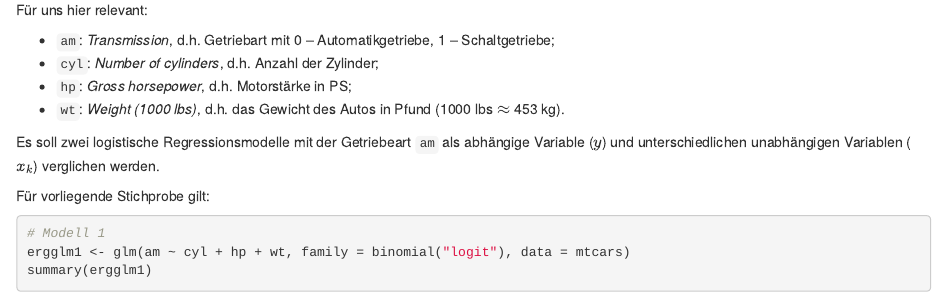
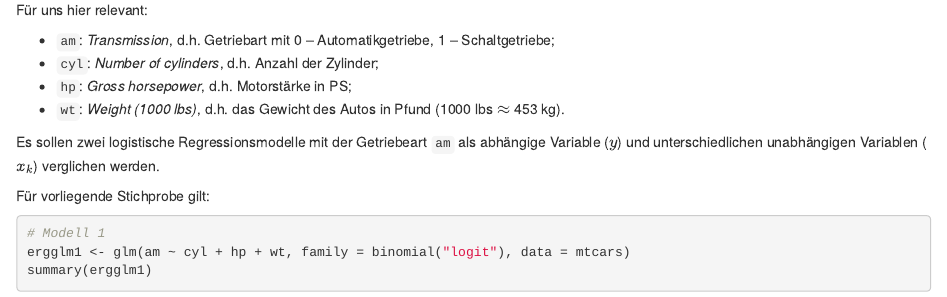
Before and after one commit to FOM-ifes/Quizzes, an R Markdown document (LogRegression/ModellVergleich.Rmd): the page in a window 1100 px wide, from 630 px down. Rendered offline with R 4.5, knitr and Pandoc, with nearby package versions.

Commit message:
Typo Korrektur

```diff
--- a/LogRegression/ModellVergleich.Rmd
+++ b/LogRegression/ModellVergleich.Rmd
@@ -20,7 +20,7 @@ Für uns hier relevant:
 - `hp`: *Gross horsepower*, d.h. Motorstärke in PS;
 - `wt`: *Weight (1000 lbs)*, d.h. das Gewicht des Autos in Pfund (1000 lbs $\approx$ 453 kg).
 
-Es soll zwei logistische Regressionsmodelle mit der Getriebeart `am` als abhängige Variable ($y$) und unterschiedlichen unabhängigen Variablen ($x_k$) verglichen werden.
+Es sollen zwei logistische Regressionsmodelle mit der Getriebeart `am` als abhängige Variable ($y$) und unterschiedlichen unabhängigen Variablen ($x_k$) verglichen werden.
 
 Für vorliegende Stichprobe gilt:
 
```
